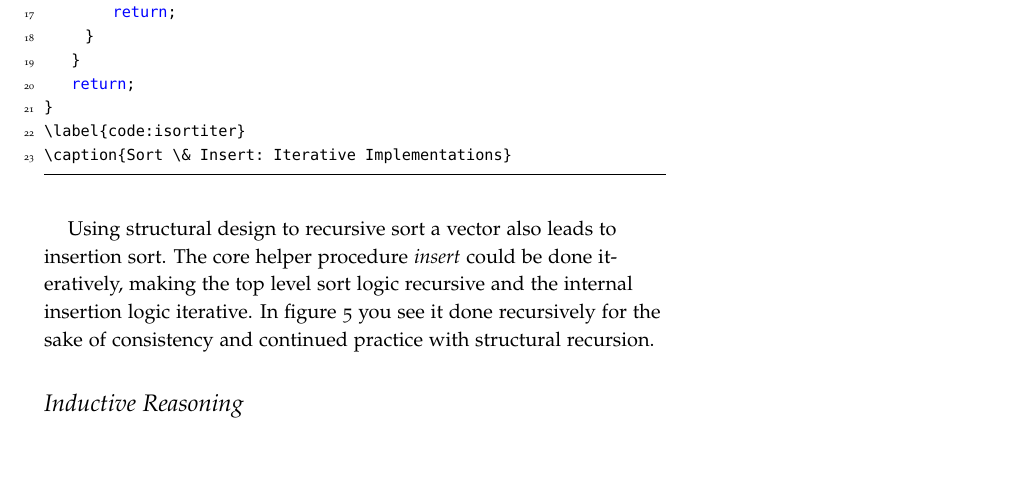
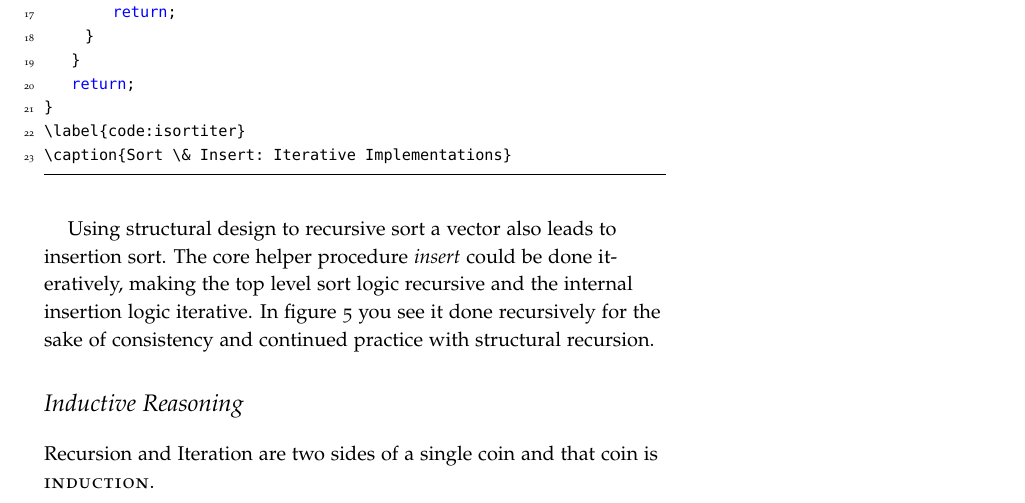
Before and after one commit to jlmayfield/MC-COMP220, a LaTeX document (lectureNotes/comp220-lectureNotes-03.tex): part of page 6 of 7, cut so that both start at the same text, the shorter picture padded with empty space. Compiled offline with pdfLaTeX.

Commit message:
ln03 update

```diff
--- a/lectureNotes/comp220-lectureNotes-03.tex
+++ b/lectureNotes/comp220-lectureNotes-03.tex
@@ -232,5 +232,6 @@ void recur::insert(std::vector<int>& data,
 
 \section{Inductive Reasoning}
 
+Recursion and Iteration are two sides of a single coin and that coin is \textsc{induction}.
 
 \end{document} %chktex 17
```
Also changed, not shown: lectureNotes/comp220-lectureNotes-03.pdf.
